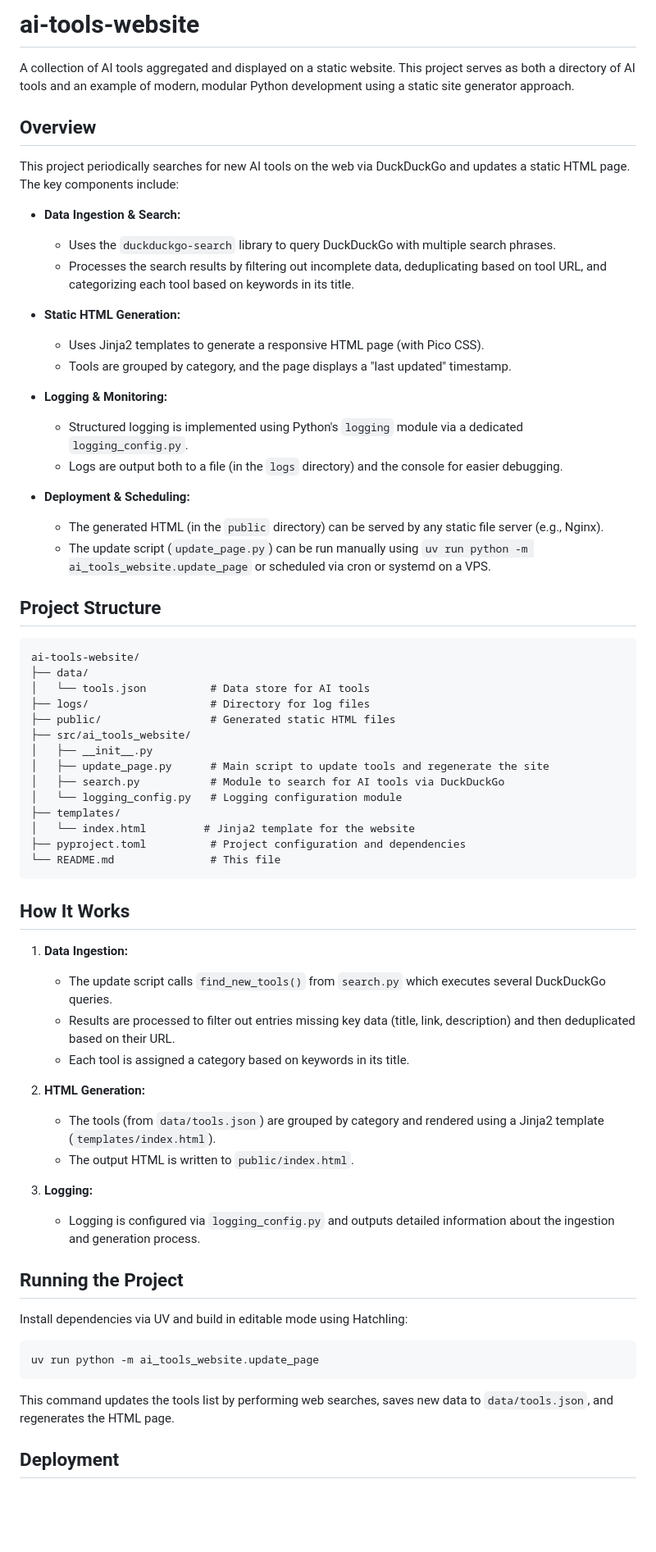
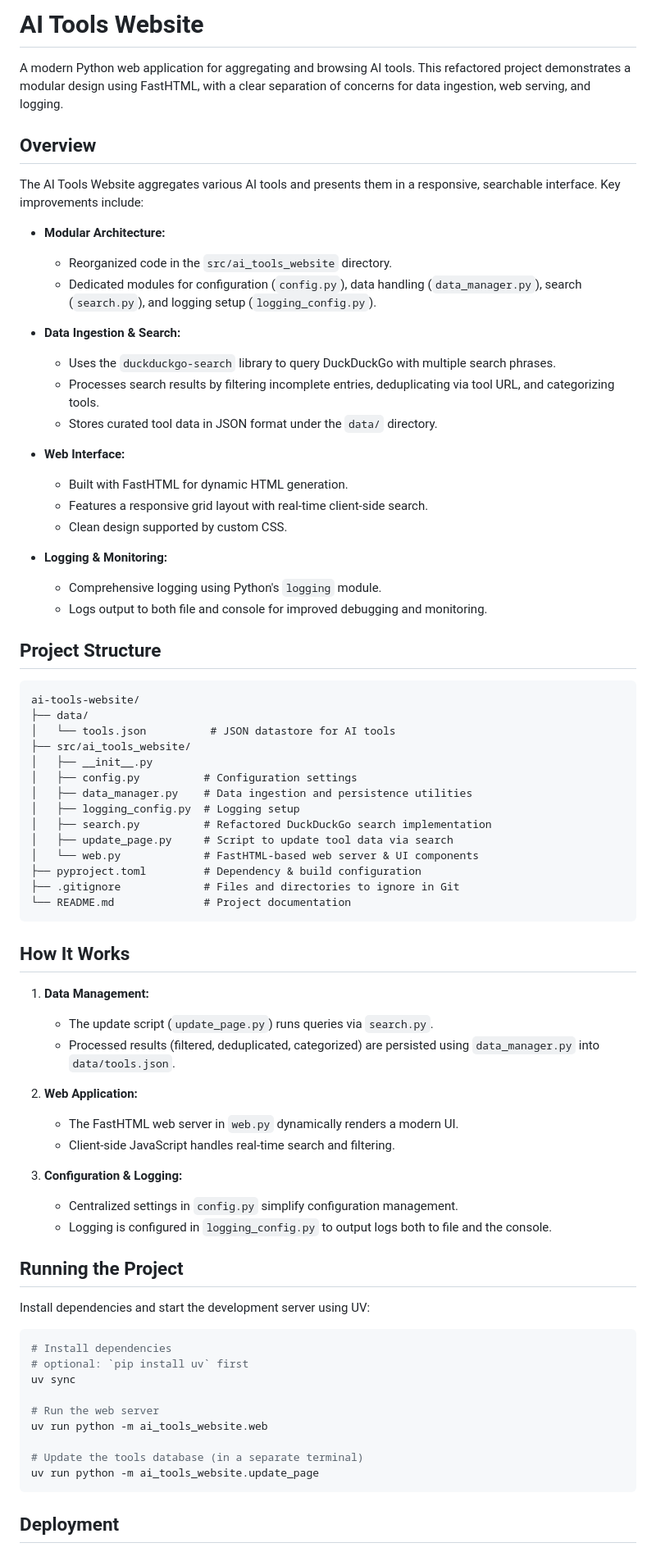
Before and after one commit to cipher982/ai-tools-website, a Markdown page: README.md, the part around the change printed below. Shown: that part at 82% size. Drawn GitHub-style; blank space fills up the shorter version.

Commit message:
Update README to document new modular, FastHTML-based architecture and dynamic web interface improvements.

````diff
--- a/README.md
+++ b/README.md
@@ -1,69 +1,77 @@
-# ai-tools-website
+# AI Tools Website
 
-A collection of AI tools aggregated and displayed on a static website. This project serves as both a directory of AI tools and an example of modern, modular Python development using a static site generator approach.
+A modern Python web application for aggregating and browsing AI tools. This refactored project demonstrates a modular design using FastHTML, with a clear separation of concerns for data ingestion, web serving, and logging.
 
 ## Overview
 
-This project periodically searches for new AI tools on the web via DuckDuckGo and updates a static HTML page. The key components include:
+The AI Tools Website aggregates various AI tools and presents them in a responsive, searchable interface. Key improvements include:
+
+- **Modular Architecture:**
+  - Reorganized code in the `src/ai_tools_website` directory.
+  - Dedicated modules for configuration (`config.py`), data handling (`data_manager.py`), search (`search.py`), and logging setup (`logging_config.py`).
 
 - **Data Ingestion & Search:**
   - Uses the `duckduckgo-search` library to query DuckDuckGo with multiple search phrases.
-  - Processes the search results by filtering out incomplete data, deduplicating based on tool URL, and categorizing each tool based on keywords in its title.
+  - Processes search results by filtering incomplete entries, deduplicating via tool URL, and categorizing tools.
+  - Stores curated tool data in JSON format under the `data/` directory.
 
-- **Static HTML Generation:**
-  - Uses Jinja2 templates to generate a responsive HTML page (with Pico CSS).
-  - Tools are grouped by category, and the page displays a "last updated" timestamp.
+- **Web Interface:**
+  - Built with FastHTML for dynamic HTML generation.
+  - Features a responsive grid layout with real-time client-side search.
+  - Clean design supported by custom CSS.
 
 - **Logging & Monitoring:**
-  - Structured logging is implemented using Python's `logging` module via a dedicated `logging_config.py`.
-  - Logs are output both to a file (in the `logs` directory) and the console for easier debugging.
-
-- **Deployment & Scheduling:**
-  - The generated HTML (in the `public` directory) can be served by any static file server (e.g., Nginx).
-  - The update script (`update_page.py`) can be run manually using `uv run python -m ai_tools_website.update_page` or scheduled via cron or systemd on a VPS.
+  - Comprehensive logging using Python's `logging` module.
+  - Logs output to both file and console for improved debugging and monitoring.
 
 ## Project Structure
 
 ```
 ai-tools-website/
 ├── data/
-│   └── tools.json          # Data store for AI tools
-├── logs/                   # Directory for log files
-├── public/                 # Generated static HTML files
+│   └── tools.json          # JSON datastore for AI tools
 ├── src/ai_tools_website/
 │   ├── __init__.py
-│   ├── update_page.py      # Main script to update tools and regenerate the site
-│   ├── search.py           # Module to search for AI tools via DuckDuckGo
-│   └── logging_config.py   # Logging configuration module
-├── templates/
-│   └── index.html         # Jinja2 template for the website
-├── pyproject.toml          # Project configuration and dependencies
-└── README.md               # This file
+│   ├── config.py          # Configuration settings
+│   ├── data_manager.py    # Data ingestion and persistence utilities
+│   ├── logging_config.py  # Logging setup
+│   ├── search.py          # Refactored DuckDuckGo search implementation
+│   ├── update_page.py     # Script to update tool data via search
+│   └── web.py             # FastHTML-based web server & UI components
+├── pyproject.toml         # Dependency & build configuration
+├── .gitignore             # Files and directories to ignore in Git
+└── README.md              # Project documentation
 ```
 
 ## How It Works
 
-1. **Data Ingestion:**
-   - The update script calls `find_new_tools()` from `search.py` which executes several DuckDuckGo queries.
-   - Results are processed to filter out entries missing key data (title, link, description) and then deduplicated based on their URL.
-   - Each tool is assigned a category based on keywords in its title.
+1. **Data Management:**
+   - The update script (`update_page.py`) runs queries via `search.py`.
+   - Processed results (filtered, deduplicated, categorized) are persisted using `data_manager.py` into `data/tools.json`.
 
-2. **HTML Generation:**
-   - The tools (from `data/tools.json`) are grouped by category and rendered using a Jinja2 template (`templates/index.html`).
-   - The output HTML is written to `public/index.html`.
+2. **Web Application:**
+   - The FastHTML web server in `web.py` dynamically renders a modern UI.
+   - Client-side JavaScript handles real-time search and filtering.
 
-3. **Logging:**
-   - Logging is configured via `logging_config.py` and outputs detailed information about the ingestion and generation process.
+3. **Configuration & Logging:**
+   - Centralized settings in `config.py` simplify configuration management.
+   - Logging is configured in `logging_config.py` to output logs both to file and the console.
 
 ## Running the Project
 
-Install dependencies via UV and build in editable mode using Hatchling:
+Install dependencies and start the development server using UV:
 
 ```bash
+# Install dependencies
+# optional: `pip install uv` first
+uv sync
+
+# Run the web server
+uv run python -m ai_tools_website.web
+
+# Update the tools database (in a separate terminal)
 uv run python -m ai_tools_website.update_page
 ```
 
-This command updates the tools list by performing web searches, saves new data to `data/tools.json`, and regenerates the HTML page.
-
 ## Deployment
 
````
Also changed, not shown: other parts of README.md (+11 -6 lines).
